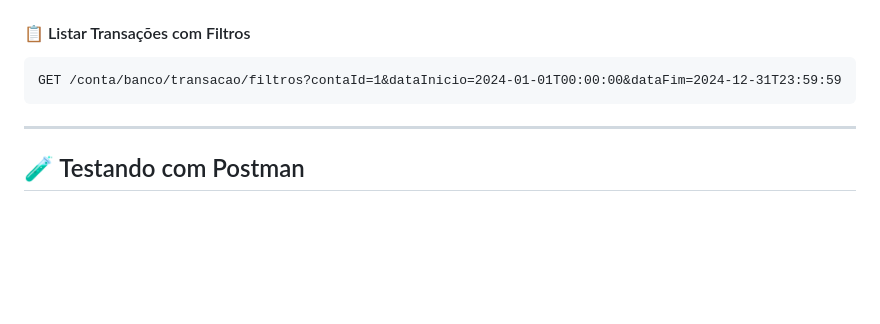
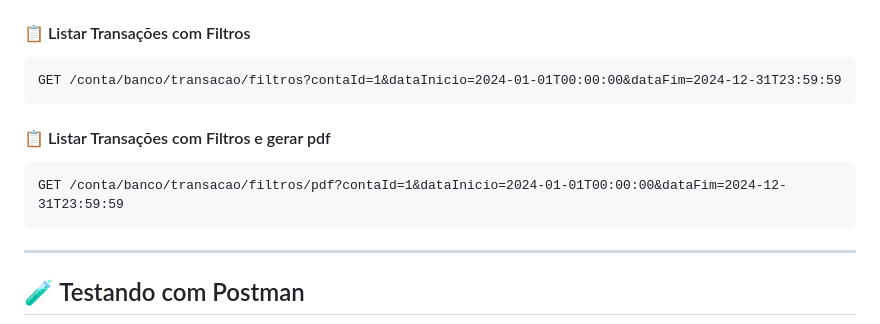
Before and after one commit to andre8756/cedup, a Markdown page: Back-End/README.md, the part around the change. Drawn GitHub-style; blank space fills up the shorter version.

````diff
--- a/Back-End/README.md
+++ b/Back-End/README.md
@@ -286,6 +286,11 @@ DELETE /conta/banco/transacao/{id}
 ``` http
 GET /conta/banco/transacao/filtros?contaId=1&dataInicio=2024-01-01T00:00:00&dataFim=2024-12-31T23:59:59
 ```
+#### 📋 Listar Transações com Filtros e gerar pdf
+
+``` http
+GET /conta/banco/transacao/filtros/pdf?contaId=1&dataInicio=2024-01-01T00:00:00&dataFim=2024-12-31T23:59:59
+```
 
 ------------------------------------------------------------------------
 
````
